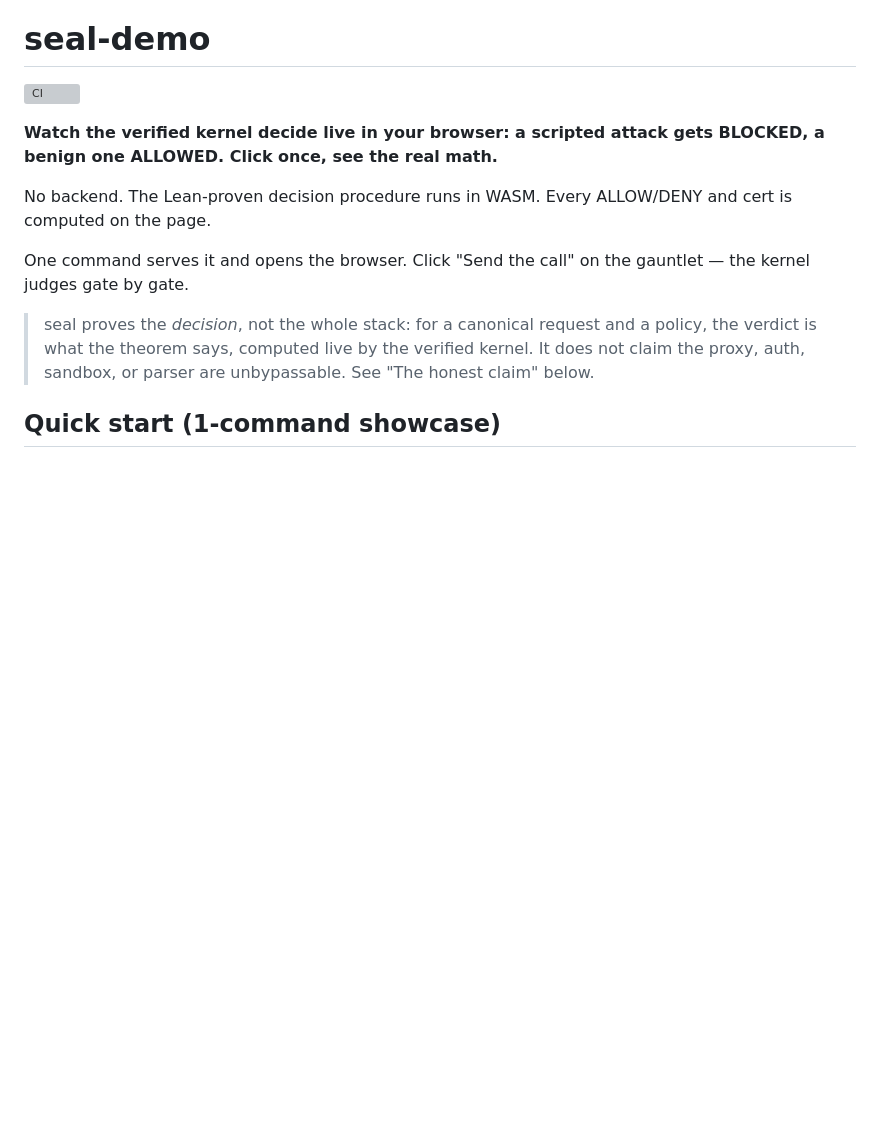
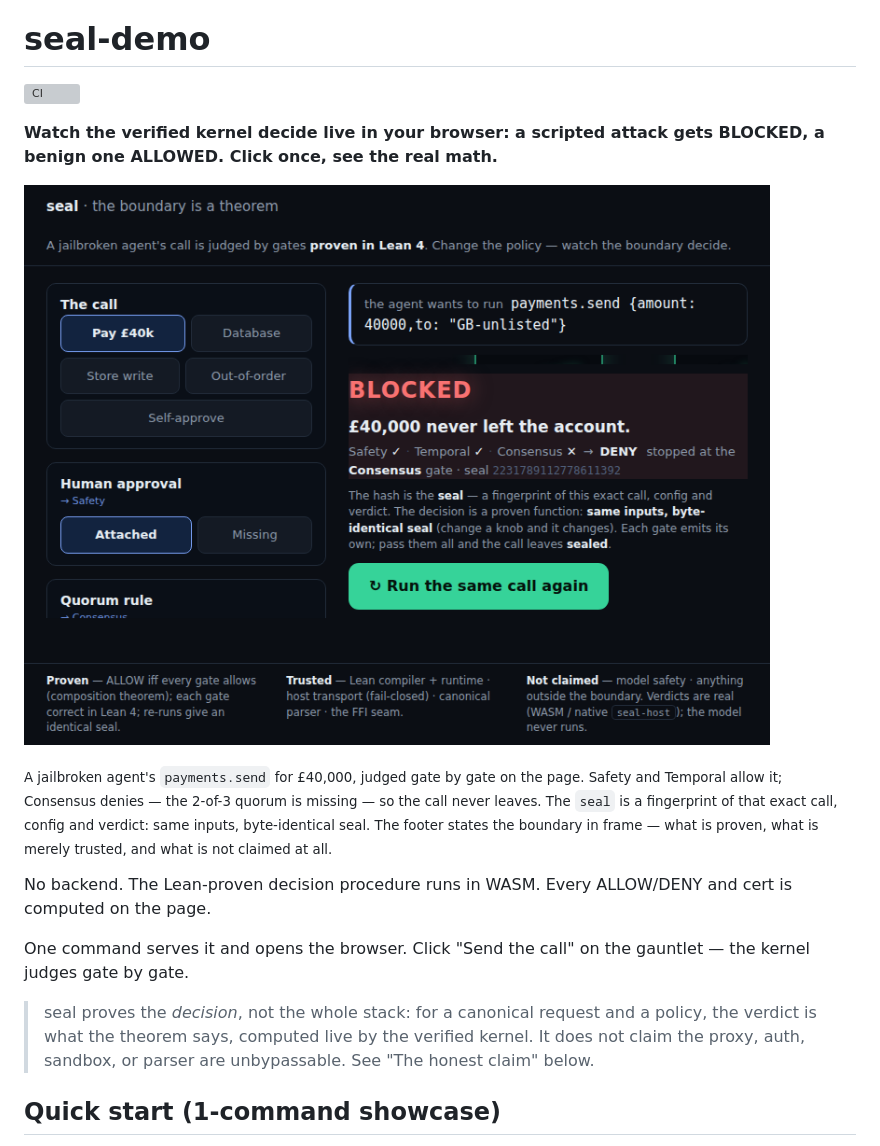
Before and after one commit to velvetmonkey/seal-demo, a Markdown page: README.md, the part around the change. Drawn GitHub-style; pictures changed too: docs/img/gauntlet-blocked.png (added); blank space fills up the shorter version; grey boxes are pictures that could not be loaded.

Commit message:
docs: show the block — a screenshot of the gauntlet denying a £40k payment
The README's headline claim is visual ("a scripted attack gets BLOCKED")
and there was nothing to look at. This is the real page served out of
this repo, judged live by the WASM kernel.

The honest footer (proven / trusted / not claimed) is in frame, so the
image states the boundary rather than implying the whole stack is
covered.

Co-Authored-By: Claude Opus 4.8 <noreply@anthropic.com>

```diff
--- a/README.md
+++ b/README.md
@@ -3,6 +3,10 @@
 [![CI](https://github.com/velvetmonkey/seal-demo/actions/workflows/ci.yml/badge.svg)](https://github.com/velvetmonkey/seal-demo/actions/workflows/ci.yml)
 
 **Watch the verified kernel decide live in your browser: a scripted attack gets BLOCKED, a benign one ALLOWED. Click once, see the real math.**
+
+![seal-demo blocking a £40,000 payment: Safety and Temporal gates allow, the Consensus gate denies for a missing 2-of-3 quorum, and the call is BLOCKED with a seal hash over the exact call, config and verdict.](docs/img/gauntlet-blocked.png)
+
+<sub>A jailbroken agent's `payments.send` for £40,000, judged gate by gate on the page. Safety and Temporal allow it; Consensus denies — the 2-of-3 quorum is missing — so the call never leaves. The `seal` is a fingerprint of that exact call, config and verdict: same inputs, byte-identical seal. The footer states the boundary in frame — what is proven, what is merely trusted, and what is not claimed at all.</sub>
 
 No backend. The Lean-proven decision procedure runs in WASM. Every ALLOW/DENY and cert is computed on the page.
 
```
